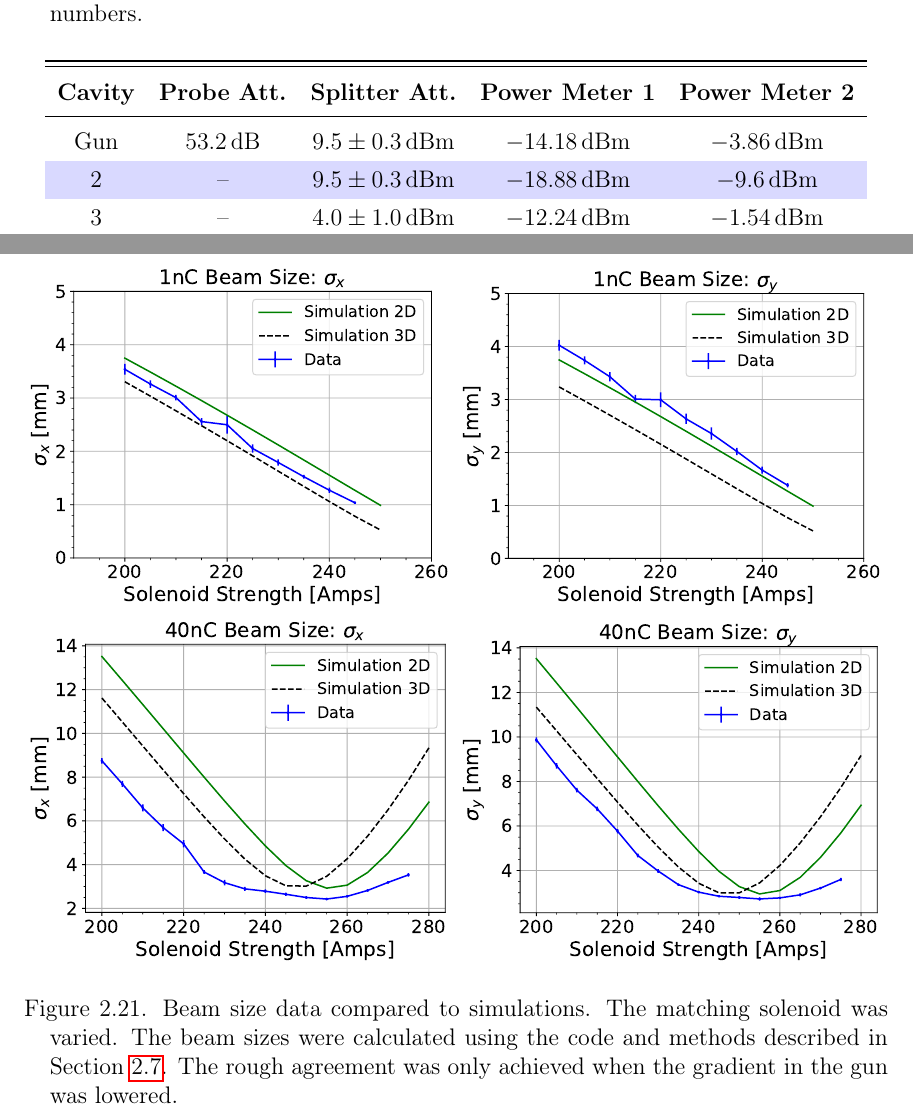
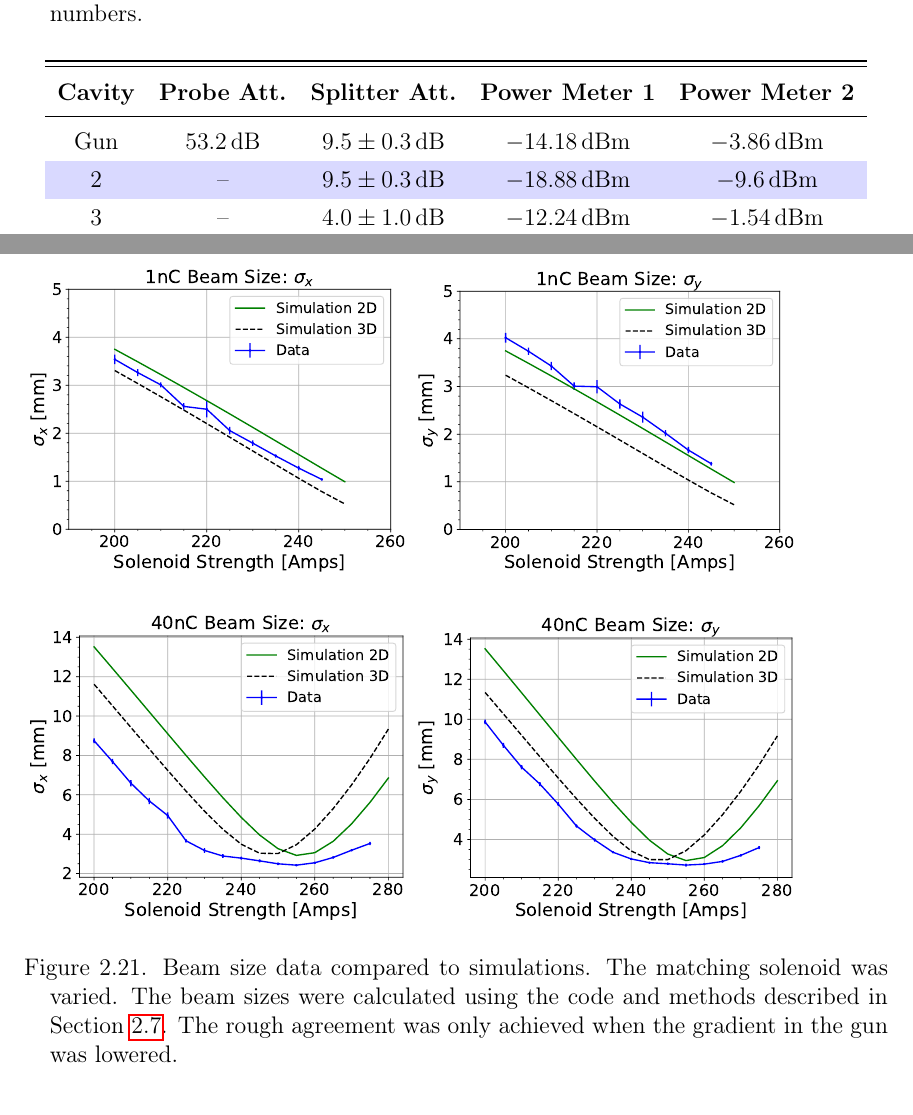
Before and after one commit to nneveu/thesis, a LaTeX thesis (tex/thesis.tex, which reads tex/exp_setup.tex): two parts of pages 45 and 59 of 139, joined at a grey line, cut so that both start at the same text. Compiled offline with pdfLaTeX; a LaTeX package or settings file that is missing is left out.

Commit message:
Added Thomas Wong's edits to thesis

```diff
--- a/tex/exp_setup.tex
+++ b/tex/exp_setup.tex
@@ -545,12 +545,12 @@ and the attenuation values, we can calculate the power in linac cavity four:
 			\toprule
 			\textbf{Cavity} & \textbf{Probe Att.} & \textbf{Splitter Att.} & \textbf{Power Meter 1}  & \textbf{Power Meter 2} \\
 			\midrule
-			Gun & \SI{53.2}{dB}& $9.5 \pm \SI{0.3}{dBm}$ & \SI{-14.18}{dBm} & \SI{-3.86}{dBm}  \\
-			2 & --       & $9.5 \pm \SI{0.3}{dBm}$ & \SI{-18.88}{dBm} & \SI{-9.6}{dBm}  \\
-			3 & --       & $4.0 \pm \SI{1.0}{dBm}$ & \SI{-12.24}{dBm} & \SI{-1.54}{dBm}  \\
-			4 & \SI{61.95}{dB} & $9.5 \pm \SI{0.3}{dBm}$ & \SI{-18.89}{dBm} & \SI{-10.11}{dBm}  \\
-			5 & --       & $9.5 \pm \SI{0.3}{dBm}$ & \SI{-17.76}{dBm} & \SI{-8.39}{dBm}  \\
-			6 & \SI{61}{dB}    & $4.0 \pm \SI{1}{dBm}$  & \SI{-14.32}{dBm} & \SI{-2.83}{dBm} \\
+			Gun & \SI{53.2}{dB}& $9.5 \pm \SI{0.3}{dB}$ & \SI{-14.18}{dBm} & \SI{-3.86}{dBm}  \\
+			2 & --       & $9.5 \pm \SI{0.3}{dB}$ & \SI{-18.88}{dBm} & \SI{-9.6}{dBm}  \\
+			3 & --       & $4.0 \pm \SI{1.0}{dB}$ & \SI{-12.24}{dBm} & \SI{-1.54}{dBm}  \\
+			4 & \SI{61.95}{dB} & $9.5 \pm \SI{0.3}{dB}$ & \SI{-18.89}{dBm} & \SI{-10.11}{dBm}  \\
+			5 & --       & $9.5 \pm \SI{0.3}{dB}$ & \SI{-17.76}{dBm} & \SI{-8.39}{dBm}  \\
+			6 & \SI{61}{dB}    & $4.0 \pm \SI{1}{dB}$  & \SI{-14.32}{dBm} & \SI{-2.83}{dBm} \\
 			\bottomrule
 		\end{tabular}
 	\end{center}
@@ -916,11 +916,12 @@ This work motivated a new measurement of the solenoid field strength when
 the cathode was changed. It was determined that the field is behaving as expected,
 which suggests the gun gradient is lower than previously estimated.
 \begin{figure}
-	\centering
-	\includegraphics[width=0.5\textwidth]{images/xbeamsizes_low_charge_sol_scan_11-02-2017}%
-	\includegraphics[width=0.5\textwidth]{images/ybeamsizes_low_charge_sol_scan_11-02-2017}\\
-	\includegraphics[width=0.5\textwidth]{images/xbeamsizes_high_charge_sol_scan_10-17-2017}%
-	\includegraphics[width=0.5\textwidth]{images/ybeamsizes_high_charge_sol_scan_10-17-2017}
+	\includegraphics[width=0.45\textwidth]{images/xbeamsizes_low_charge_sol_scan_11-02-2017}%
+	\includegraphics[width=0.45\textwidth]{images/ybeamsizes_low_charge_sol_scan_11-02-2017}\\
+
+
+	\includegraphics[width=0.45\textwidth]{images/xbeamsizes_high_charge_sol_scan_10-17-2017}%
+	\includegraphics[width=0.45\textwidth]{images/ybeamsizes_high_charge_sol_scan_10-17-2017}
 	\caption{Beam size data compared to simulations. The matching solenoid was varied.
 	The beam sizes were calculated using the code and methods described in Section~\ref{sec:beamsize}.
 	The rough agreement was only achieved when the gradient in the gun was lowered.}
```
Also changed, not shown: tex/beam_line_design.tex (+2 -2 lines), tex/images/singlestage.tex (+3 -0 lines), tex/introduction.tex (+1 -1 lines), tex/exp_setup.tex (6 more changed lines).
